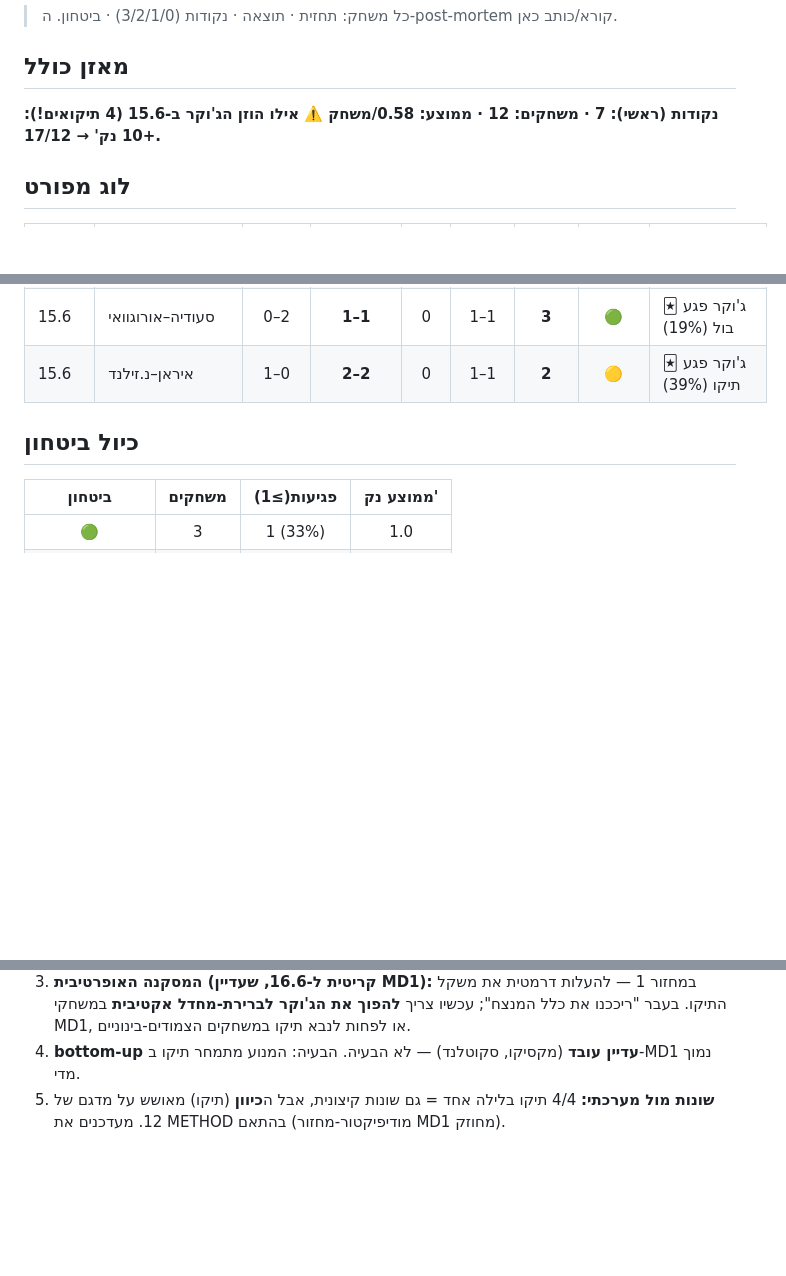
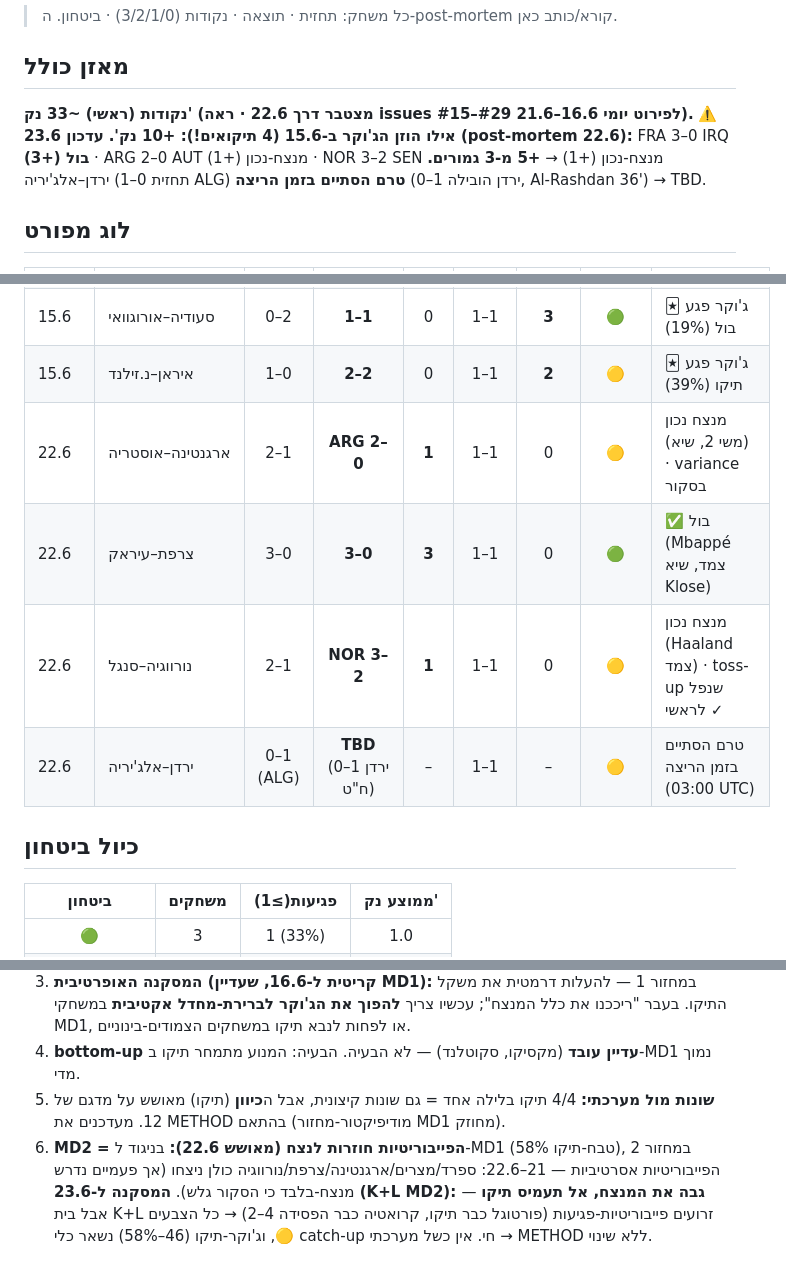
Before and after one commit to BumbleBeeDream/Mondial, a Markdown page: predictions/results-ledger.md, 3 parts joined by grey strips. Drawn GitHub-style; blank space fills up the shorter version.

```diff
--- a/predictions/results-ledger.md
+++ b/predictions/results-ledger.md
@@ -3,8 +3,9 @@
 > כל משחק: תחזית · תוצאה · נקודות (3/2/1/0) · ביטחון. ה-post-mortem קורא/כותב כאן.
 
 ## מאזן כולל
-**נקודות (ראשי): 7 · משחקים: 12 · ממוצע: 0.58/משחק**
-**⚠️ אילו הוזן הג'וקר ב-15.6 (4 תיקואים!): +10 נק' → 17/12.**
+**נקודות (ראשי) ~33 נק' (מצטבר דרך 22.6 · ראה issues #15–#29 לפירוט יומי 16.6–21.6).**
+**⚠️ אילו הוזן הג'וקר ב-15.6 (4 תיקואים!): +10 נק'.**
+**עדכון 23.6 (post-mortem 22.6):** FRA 3–0 IRQ **בול (+3)** · ARG 2–0 AUT מנצח-נכון (+1) · NOR 3–2 SEN מנצח-נכון (+1) → **+5 מ-3 גמורים.** ירדן–אלג'יריה (תחזית 0–1 ALG) **טרם הסתיים בזמן הריצה** (ירדן הובילה 1–0, Al-Rashdan 36') → TBD.
 
 ## לוג מפורט
 | תאריך | משחק | תחזית | תוצאה | נק' | 🃏 ג'וקר | נק' ג'וקר | ביטחון | סיווג |
@@ -21,6 +22,10 @@
 | 15.6 | בלגיה–מצרים | 2–1 | **1–1** | 0 | 1–1 | **3** | 🟡 | 🃏 ג'וקר פגע בול (41%) |
 | 15.6 | סעודיה–אורוגוואי | 0–2 | **1–1** | 0 | 1–1 | **3** | 🟢 | 🃏 ג'וקר פגע בול (19%) |
 | 15.6 | איראן–נ.זילנד | 1–0 | **2–2** | 0 | 1–1 | **2** | 🟡 | 🃏 ג'וקר פגע תיקו (39%) |
+| 22.6 | ארגנטינה–אוסטריה | 2–1 | **ARG 2–0** | **1** | 1–1 | 0 | 🟡 | מנצח נכון (משי 2, שיא) · variance בסקור |
+| 22.6 | צרפת–עיראק | 3–0 | **3–0** | **3** | 1–1 | 0 | 🟢 | ✅ בול (Mbappé צמד, שיא Klose) |
+| 22.6 | נורווגיה–סנגל | 2–1 | **NOR 3–2** | **1** | 1–1 | 0 | 🟡 | מנצח נכון (Haaland צמד) · toss-up שנפל לראשי ✓ |
+| 22.6 | ירדן–אלג'יריה | 0–1 (ALG) | **TBD** (ירדן 1–0 ח"ט) | – | 1–1 | – | 🟡 | טרם הסתיים בזמן הריצה (03:00 UTC) |
 
 ## כיול ביטחון
 | ביטחון | משחקים | פגיעות(≥1) | ממוצע נק' |
@@ -37,3 +42,4 @@
 3. **המסקנה האופרטיבית (קריטית ל-16.6, שעדיין MD1):** במחזור 1 — להעלות דרמטית את משקל התיקו. בעבר "ריככנו את כלל המנצח"; עכשיו צריך **להפוך את הג'וקר לברירת-מחדל אקטיבית** במשחקי MD1, או לפחות לנבא תיקו במשחקים הצמודים-בינוניים.
 4. **bottom-up עדיין עובד** (מקסיקו, סקוטלנד) — לא הבעיה. הבעיה: המנוע מתמחר תיקו ב-MD1 נמוך מדי.
 5. **שונות מול מערכתי:** 4/4 תיקו בלילה אחד = גם שונות קיצונית, אבל ה**כיוון** (תיקו) מאושש על מדגם של 12. מעדכנים את METHOD בהתאם (מודיפיקטור-מחזור MD1 מחוזק).
+6. **MD2 = הפייבוריטיות חוזרות לנצח (מאושש 22.6):** בניגוד ל-MD1 (טבח-תיקו 58%), במחזור 2 הפייבוריטיות אסרטיביות — 21–22.6: ספרד/מצרים/ארגנטינה/צרפת/נורווגיה כולן ניצחו (אך פעמיים נדרש מנצח-בלבד כי הסקור גלש). **המסקנה ל-23.6 (K+L MD2): גבה את המנצח, אל תעמיס תיקו** — אבל בית K+L זרועים פייבוריטיות-פגיעות (פורטוגל כבר תיקו, קרואטיה כבר הפסידה 4–2) → כל הצבעים 🟡, וג'וקר-תיקו (46–58%) נשאר כלי catch-up חי. אין כשל מערכתי → METHOD ללא שינוי.
```
Also changed, not shown: predictions/auto/2026-06-23.md (added, +84 -0 lines).
